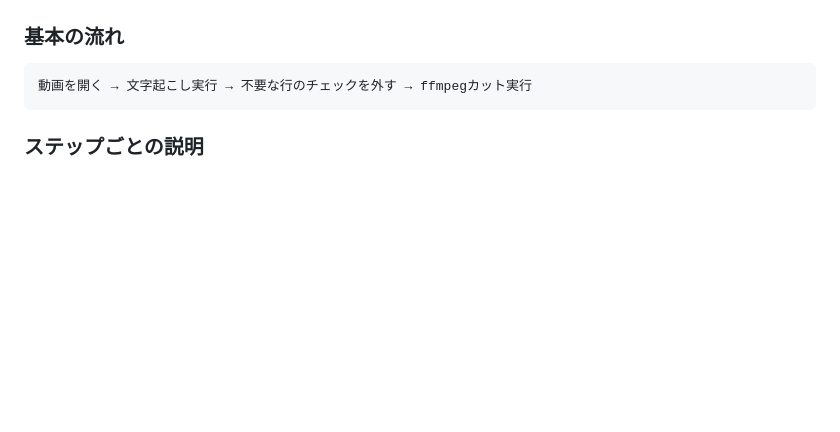
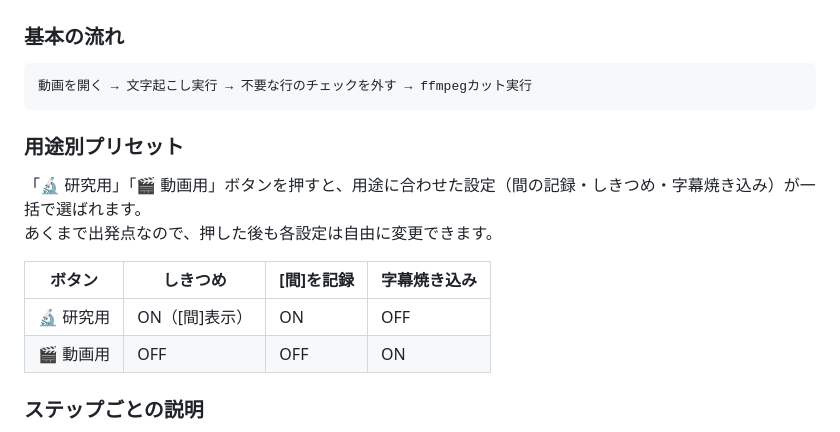
Before and after one commit to sasakireijiyagi/video-cut-editor, a Markdown page: README.md, the part around the change. GitHub-like rendering; blank space fills up the shorter version.

Commit message:
README: 用途別プリセットボタンの説明を追加
Co-Authored-By: Claude Fable 5 <noreply@anthropic.com>

````diff
--- a/README.md
+++ b/README.md
@@ -159,6 +159,16 @@ Dock に追加しておくと便利です。
 ```
 動画を開く → 文字起こし実行 → 不要な行のチェックを外す → ffmpegカット実行
 ```
+
+### 用途別プリセット
+
+「🔬 研究用」「🎬 動画用」ボタンを押すと、用途に合わせた設定（間の記録・しきつめ・字幕焼き込み）が一括で選ばれます。
+あくまで出発点なので、押した後も各設定は自由に変更できます。
+
+| ボタン | しきつめ | [間]を記録 | 字幕焼き込み |
+|---|---|---|---|
+| 🔬 研究用 | ON（[間]表示） | ON | OFF |
+| 🎬 動画用 | OFF | OFF | ON |
 
 ### ステップごとの説明
 
````
